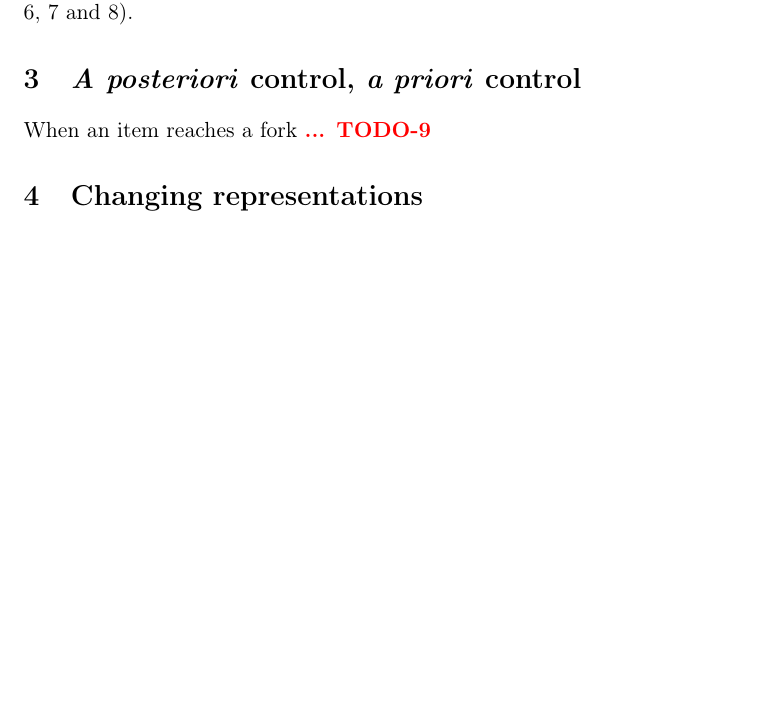
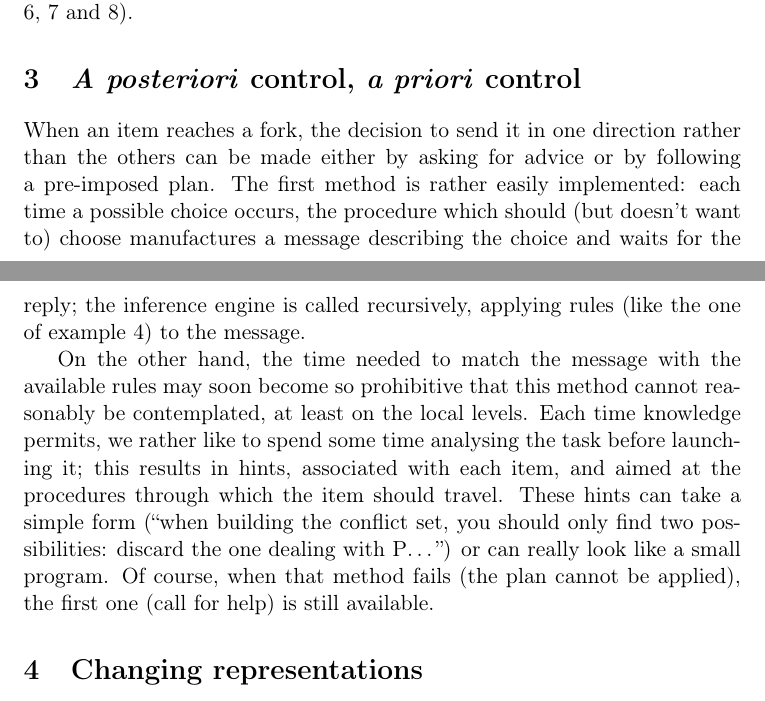
Before and after one commit to bstarynk/misc-basile, a LaTeX paper (old-papers/describing-control-1987/desc-ctrl-1987.tex): part of page 3 of 5 before the commit and two parts of pages 3 and 4 of 5 after it, the two joined at a grey line, cut so that both start at the same text, the shorter picture padded with empty space. Compiled offline with pdfLaTeX; a LaTeX package or settings file that is missing is left out.

Commit message:
complete a posteriori a priori control section
Signed-off-by: Abhishek Chakravarti <abhishek@taranjali.org>

```diff
--- a/old-papers/describing-control-1987/desc-ctrl-1987.tex
+++ b/old-papers/describing-control-1987/desc-ctrl-1987.tex
@@ -157,9 +157,25 @@ Basile \textsc{Starynkevitch}\thanks{current email in 2019:
 
   \section{\textit{A posteriori} control, \textit{a priori} control}
   \label{sec:posteriori-priori-control}
-When an item reaches a fork
-    %% TODO-9
-  {\textcolor{red}{\textbf{... TODO-9}}}
+
+  When an item reaches a fork, the decision to send it in one direction rather
+  than the others can be made either by asking for advice or by following a
+  pre-imposed plan. The first method is rather easily implemented: each time a
+  possible choice occurs, the procedure which should (but doesn't want to) choose
+  manufactures a message describing the choice and waits for the reply; the
+  inference engine is called recursively, applying rules (like the one of example
+  4) to the message.
+
+  On the other hand, the time needed to match the message with the available
+  rules may soon become so prohibitive that this method cannot reasonably be
+  contemplated, at least on the local levels. Each time knowledge permits, we
+  rather like to spend some time analysing the task before launching it; this
+  results in hints, associated with each item, and aimed at the procedures
+  through which the item should travel. These hints can take a simple form
+  (``when building the conflict set, you should only find two possibilities:
+  discard the one dealing with P\ldots'') or can really look like a small program.
+  Of course, when that method fails (the plan cannot be applied), the first one
+  (call for help) is still available.
 
   \section{Changing representations}
   \label{sec:changing-repr}
```
